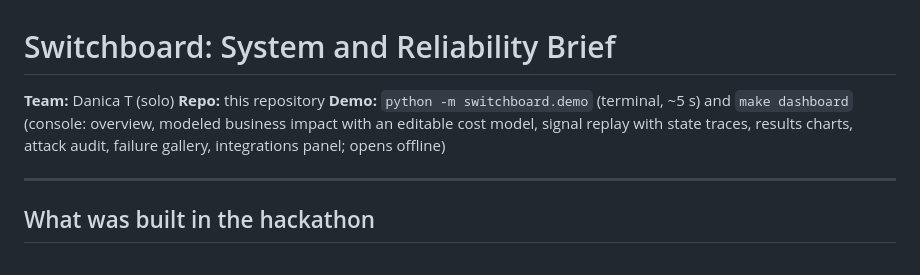
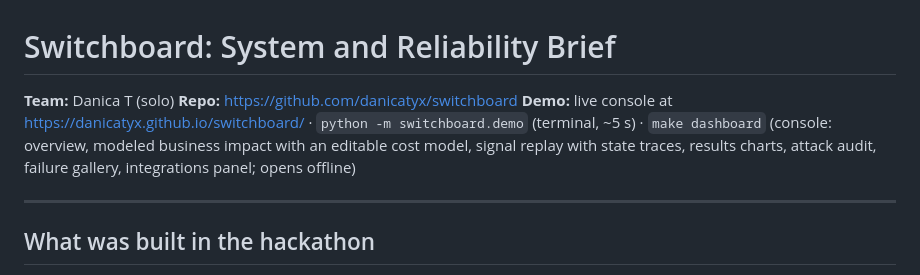
Before and after one commit to danicatyx/switchboard, a Markdown page: docs/BRIEF.md, the part around the change. Drawn GitHub-style.

```diff
--- a/docs/BRIEF.md
+++ b/docs/BRIEF.md
@@ -1,8 +1,8 @@
 # Switchboard: System and Reliability Brief
 
 **Team:** Danica T (solo)
-**Repo:** this repository
-**Demo:** `python -m switchboard.demo` (terminal, ~5 s) and `make dashboard` (console: overview, modeled business impact with an editable cost model, signal replay with state traces, results charts, attack audit, failure gallery, integrations panel; opens offline)
+**Repo:** https://github.com/danicatyx/switchboard
+**Demo:** live console at https://danicatyx.github.io/switchboard/ · `python -m switchboard.demo` (terminal, ~5 s) · `make dashboard` (console: overview, modeled business impact with an editable cost model, signal replay with state traces, results charts, attack audit, failure gallery, integrations panel; opens offline)
 
 ---
 
```
Also changed, not shown: README.md (+2 -0 lines).
